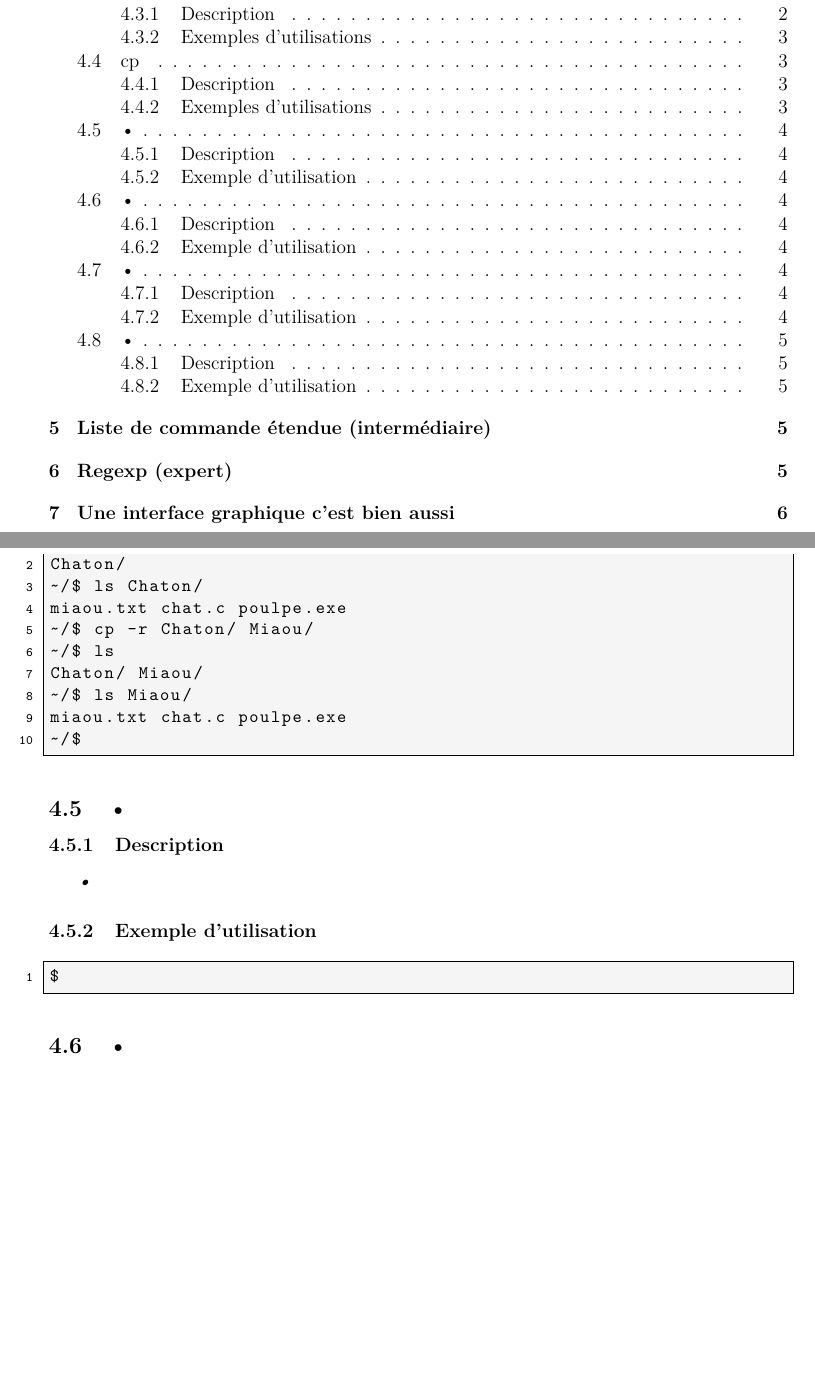
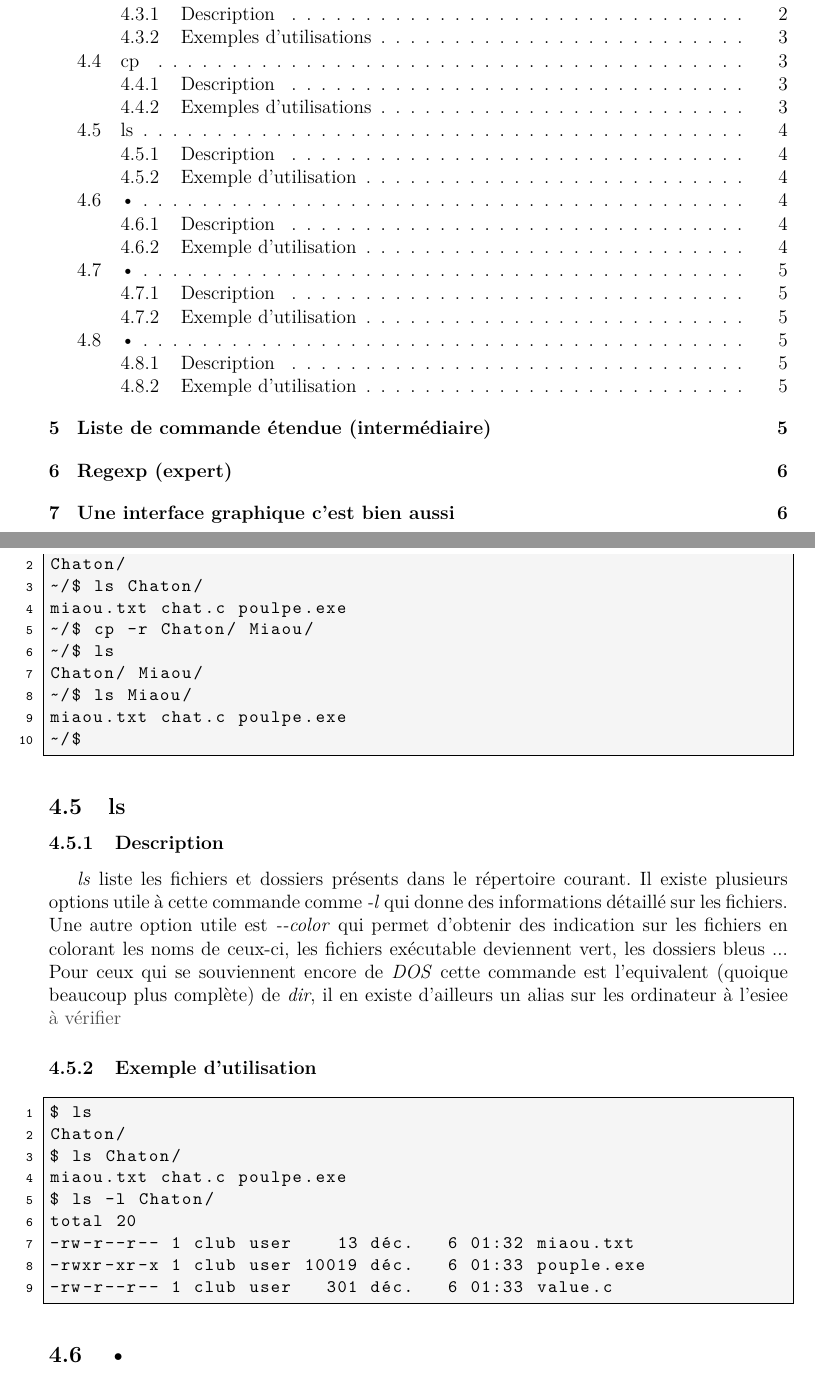
Before and after one commit to ClubNix/man-terminal, a LaTeX document (intro commandes.tex, which reads Command/Debutant/ls.tex): two parts of pages 3 and 7 of 9, joined at a grey line, cut so that both start at the same text, the shorter picture padded with empty space. Compiled offline with pdfLaTeX.

Commit message:
added ls command description

```diff
--- a/Command/Debutant/ls.tex
+++ b/Command/Debutant/ls.tex
@@ -1,9 +1,19 @@
-\subsection{•}
+\subsection{ls}
 \subsubsection{Description}
-\emph{•}
+\emph{ls} liste les fichiers et dossiers présents dans le répertoire courant.
+Il existe plusieurs options utile à cette commande comme \emph{-l} qui donne des informations détaillé sur les fichiers.
+Une autre option utile est \emph{-{}-color} qui permet d'obtenir des indication sur les fichiers en colorant les noms de ceux-ci, les fichiers exécutable deviennent vert, les dossiers bleus ...
+Pour ceux qui se souviennent encore de \emph{DOS} cette commande est l'equivalent (quoique beaucoup plus complète) de \emph{dir}, il en existe d'ailleurs un alias sur les ordinateur à l'esiee \textcolor{grey2}{à vérifier}
 
 \subsubsection{Exemple d'utilisation}
-
 \begin{lstlisting}
-$
+$ ls
+Chaton/
+$ ls Chaton/
+miaou.txt chat.c poulpe.exe
+$ ls -l Chaton/
+total 20
+-rw-r--r-- 1 club user    13 déc.   6 01:32 miaou.txt
+-rwxr-xr-x 1 club user 10019 déc.   6 01:33 pouple.exe
+-rw-r--r-- 1 club user   301 déc.   6 01:33 value.c
 \end{lstlisting}
```
